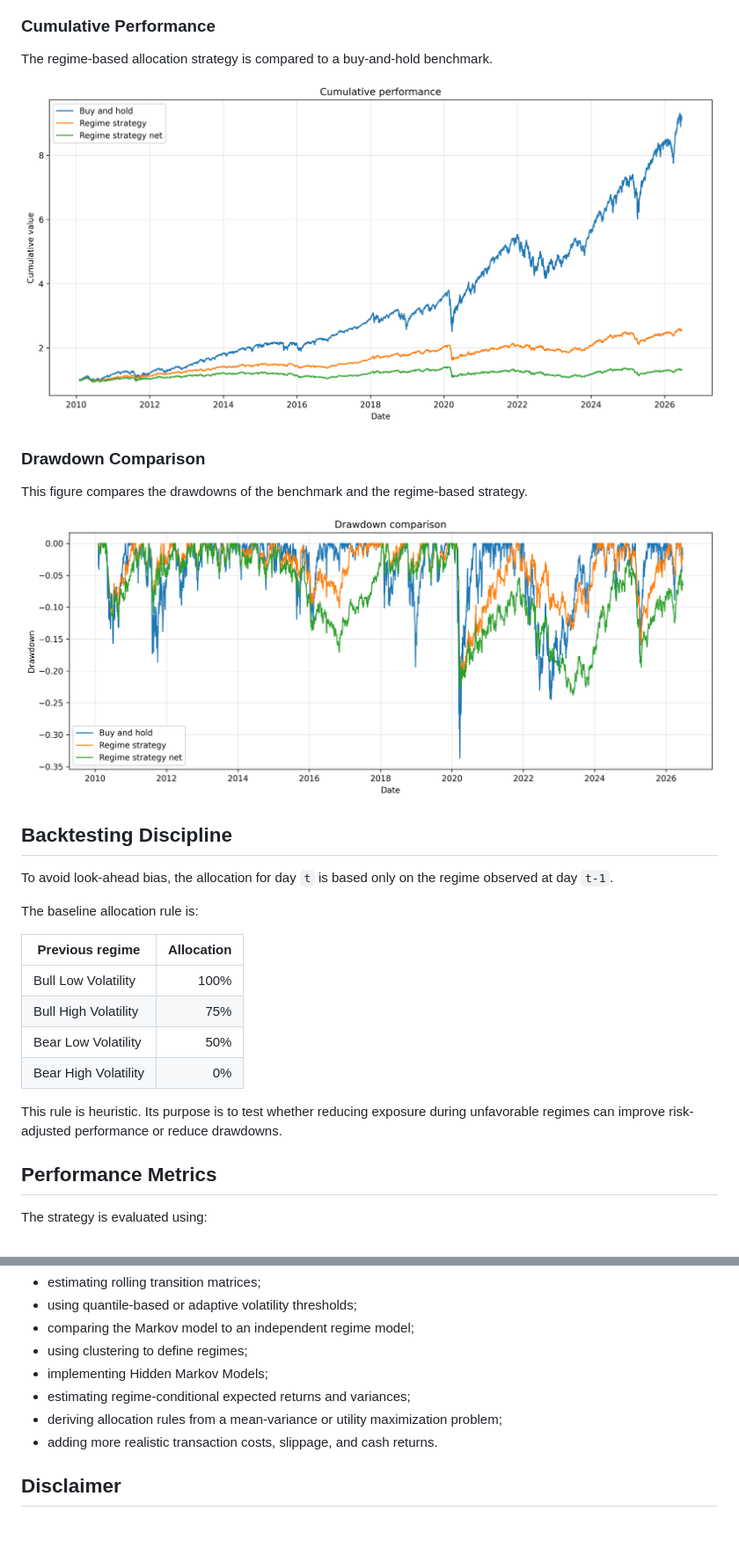
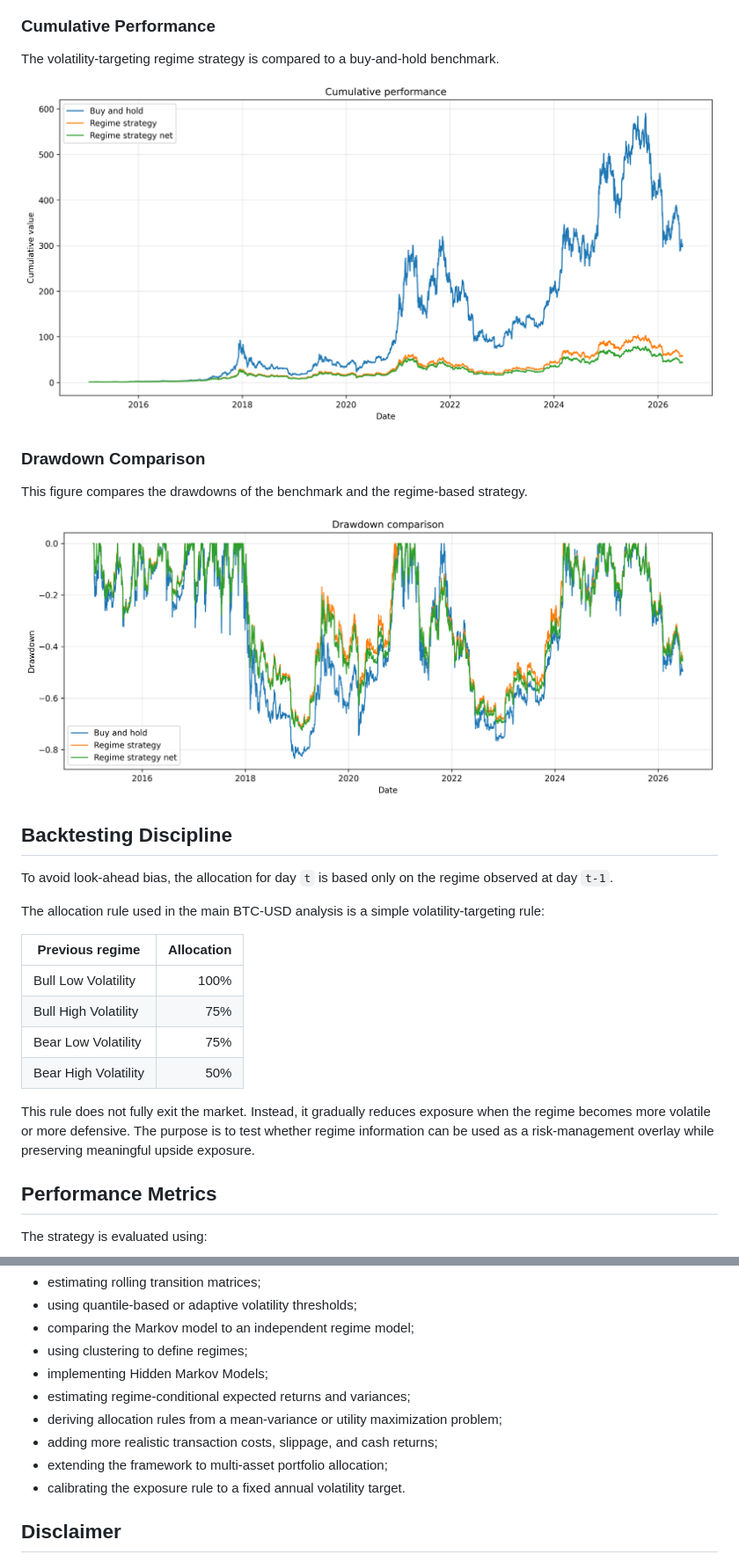
Before and after one commit to Arthus-HEC/Markov-Market-Regimes, a Markdown page: README.md, 2 parts joined by grey strips. Shown at 88% size. Rendered like a GitHub page; pictures changed too: figures/drawdown_comparison.png, figures/strategy_vs_benchmark.png; blank space fills up the shorter version.

```diff
--- a/README.md
+++ b/README.md
@@ -128,7 +135,7 @@ The transition matrix summarizes the conditional dynamics of market regimes. Dia
 
 ### Cumulative Performance
 
-The regime-based allocation strategy is compared to a buy-and-hold benchmark.
+The volatility-targeting regime strategy is compared to a buy-and-hold benchmark.
 
 ![Cumulative performance](figures/strategy_vs_benchmark.png)
 
@@ -142,16 +149,16 @@ This figure compares the drawdowns of the benchmark and the regime-based strateg
 
 To avoid look-ahead bias, the allocation for day `t` is based only on the regime observed at day `t-1`.
 
-The baseline allocation rule is:
+The allocation rule used in the main BTC-USD analysis is a simple volatility-targeting rule:
 
 | Previous regime      | Allocation |
 | -------------------- | ---------: |
 | Bull Low Volatility  |       100% |
 | Bull High Volatility |        75% |
-| Bear Low Volatility  |        50% |
-| Bear High Volatility |         0% |
+| Bear Low Volatility  |        75% |
+| Bear High Volatility |        50% |
 
-This rule is heuristic. Its purpose is to test whether reducing exposure during unfavorable regimes can improve risk-adjusted performance or reduce drawdowns.
+This rule does not fully exit the market. Instead, it gradually reduces exposure when the regime becomes more volatile or more defensive. The purpose is to test whether regime information can be used as a risk-management overlay while preserving meaningful upside exposure.
 
 ## Performance Metrics
 
@@ -294,7 +363,9 @@ This project is intentionally simple and interpretable. Natural extensions inclu
 * implementing Hidden Markov Models;
 * estimating regime-conditional expected returns and variances;
 * deriving allocation rules from a mean-variance or utility maximization problem;
-* adding more realistic transaction costs, slippage, and cash returns.
+* adding more realistic transaction costs, slippage, and cash returns;
+* extending the framework to multi-asset portfolio allocation;
+* calibrating the exposure rule to a fixed annual volatility target.
 
 ## Disclaimer
 
```
Also changed, not shown: other parts of README.md (+91 -22 lines), figures/regimes_over_time.png, figures/transition_matrix_heatmap.png, figures/volatility_threshold.png, 10 other files.
